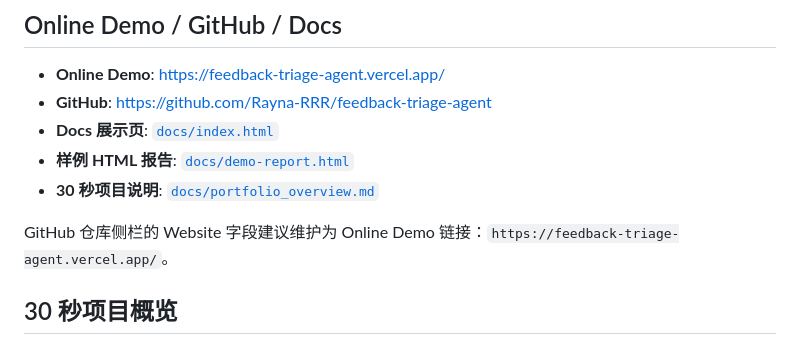
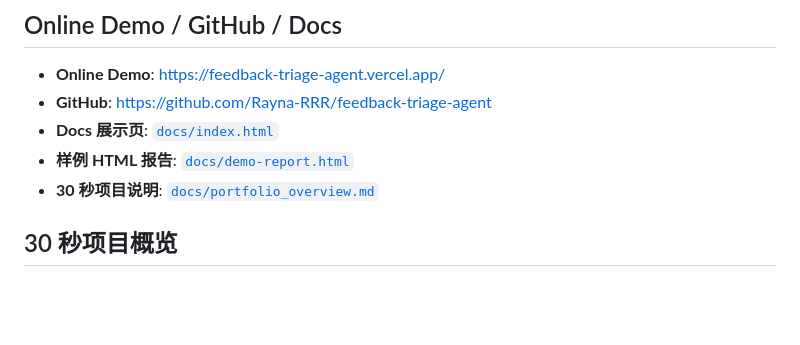
Before and after one commit to Rayna-RRR/feedback-triage-agent, a Markdown page: README.md, the part around the change. Drawn GitHub-style; blank space fills up the shorter version.

Commit message:
Remove Website link suggestion from README
Removed suggestion for maintaining the Website link in the GitHub repository sidebar.

```diff
--- a/README.md
+++ b/README.md
@@ -9,8 +9,6 @@ Feedback Triage Agent 是一个本地 CLI + FastAPI Web App Agent Demo，用于
 - **Docs 展示页**: [`docs/index.html`](docs/index.html)
 - **样例 HTML 报告**: [`docs/demo-report.html`](docs/demo-report.html)
 - **30 秒项目说明**: [`docs/portfolio_overview.md`](docs/portfolio_overview.md)
-
-GitHub 仓库侧栏的 Website 字段建议维护为 Online Demo 链接：`https://feedback-triage-agent.vercel.app/`。
 
 ## 30 秒项目概览
 
```
